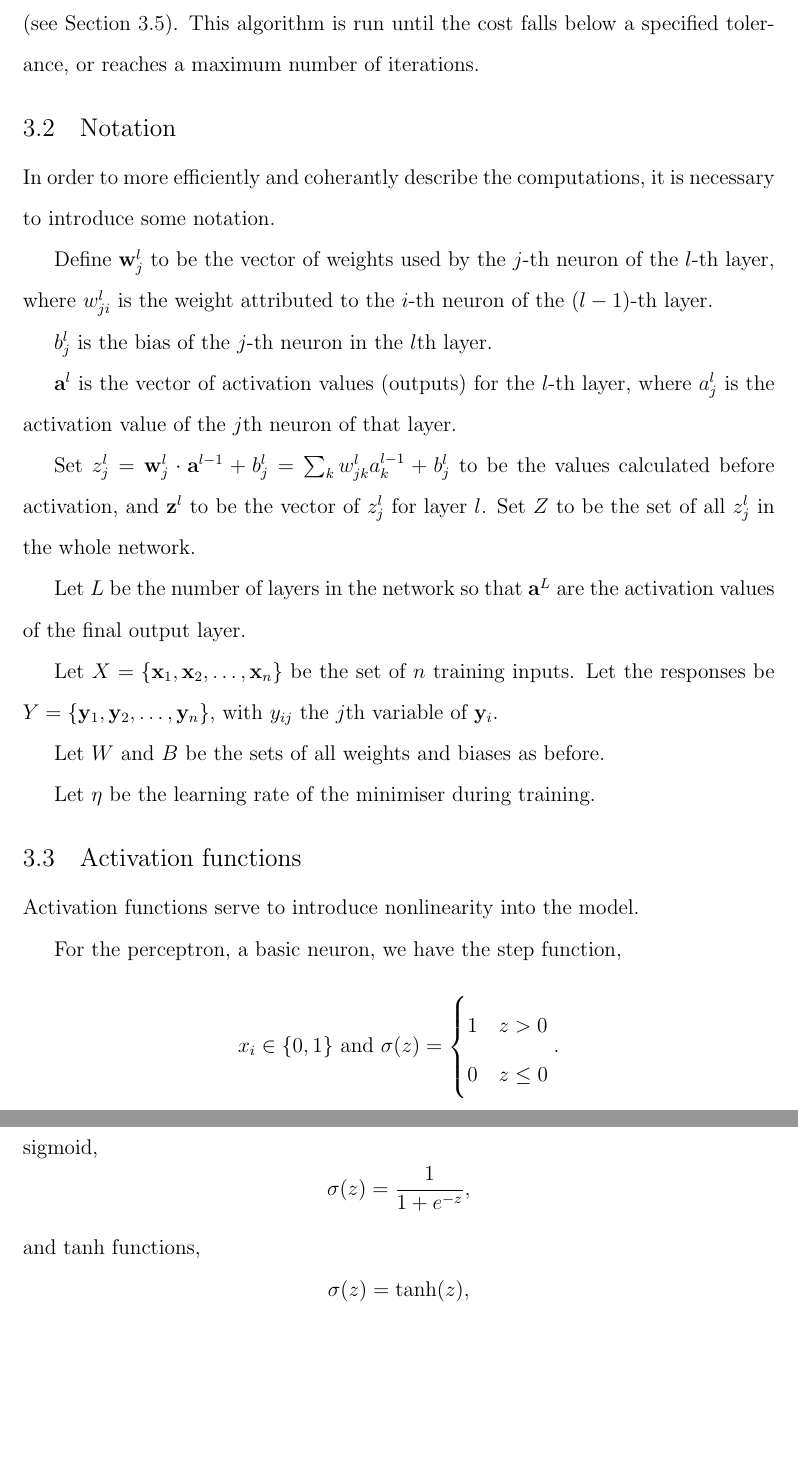
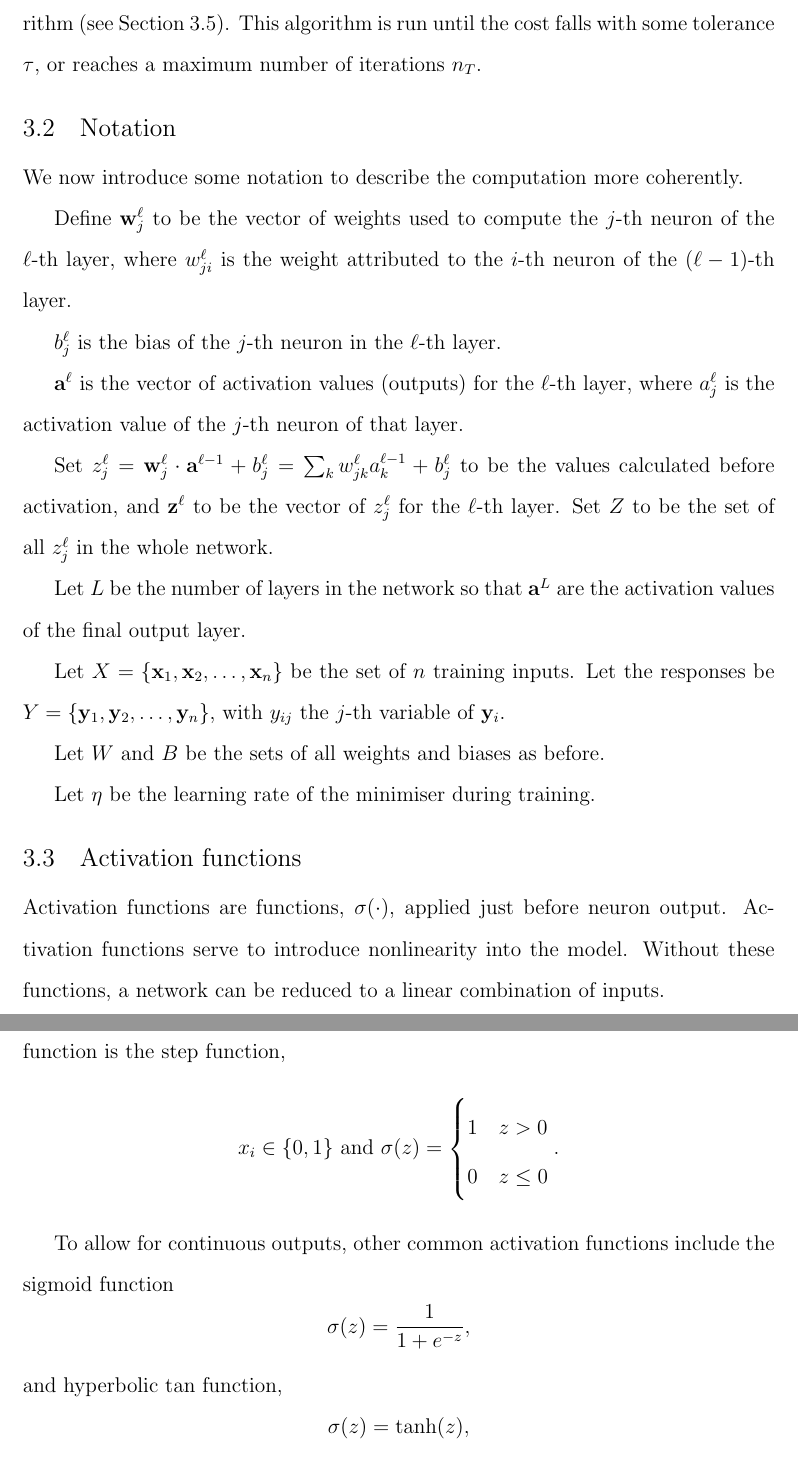
Before and after one commit to melindamortimer/lacune-pvs-cnn, a LaTeX thesis (Thesis_Docs/my-honours.tex, which reads Thesis_Docs/3_neural_nets.tex): two parts of pages 25 and 26 of 53, joined at a grey line, cut so that both start at the same text, the shorter picture padded with empty space. Compiled offline with pdfLaTeX; a LaTeX package or settings file that is missing is left out.

Commit message:
Started editing nnets

```diff
--- a/Thesis_Docs/3_neural_nets.tex
+++ b/Thesis_Docs/3_neural_nets.tex
@@ -52,21 +51,21 @@ The weights and biases are chosen such that they minimise some \textit{cost func
 
-Instead, this minimisation is approximated via the Gradient-Descent algorithm (see Section \ref{nnets-graddesc}). This algorithm is run until the cost falls below a specified tolerance, or reaches a maximum number of iterations.
+We can instead approximate this minimisation via the Gradient-Descent algorithm (see Section \ref{nnets-graddesc}). This algorithm is run until the cost falls with some tolerance $\tau$, or reaches a maximum number of iterations $n_T$.
 
 \section{Notation}\label{nnets-not}
 
-In order to more efficiently and coherantly describe the computations, it is necessary to introduce some notation.
+We now introduce some notation to describe the computation more coherently.
 
-Define $\mathbf{w}^l_j$ to be the vector of weights used by the $j$-th neuron of the $l$-th layer, where $w_{ji}^l$ is the weight attributed to the $i$-th neuron of the $(l-1)$-th layer.
+Define $\mathbf{w}^\ell_j$ to be the vector of weights used to compute the $j$-th neuron of the $\ell$-th layer, where $w_{ji}^\ell$ is the weight attributed to the $i$-th neuron of the $(\ell-1)$-th layer.
 
-$b_j^l$ is the bias of the $j$-th neuron in the $l$th layer.
+$b_j^\ell$ is the bias of the $j$-th neuron in the $\ell$-th layer.
 
-$\mathbf{a}^l$ is the vector of activation values (outputs) for the $l$-th layer, where $a_j^l$ is the activation value of the $j$th neuron of that layer.
+$\mathbf{a}^\ell$ is the vector of activation values (outputs) for the $\ell$-th layer, where $a_j^\ell$ is the activation value of the $j$-th neuron of that layer.
 
-Set $z_j^l = \mathbf{w}_j^l\cdot \mathbf{a}^{l-1} + b_j^l= \sum_k w_{jk}^la_k^{l-1} + b_j^l$ to be the values calculated before activation, and $\mathbf{z}^l$ to be the vector of $z_j^l$ for layer $l$. Set $Z$ to be the set of all $z_j^l$ in the whole network.
+Set $z_j^\ell = \mathbf{w}_j^\ell\cdot \mathbf{a}^{\ell-1} + b_j^\ell= \sum_k w_{jk}^\ell a_k^{\ell-1} + b_j^\ell$ to be the values calculated before activation, and $\mathbf{z}^\ell$ to be the vector of $z_j^\ell$ for the $\ell$-th layer. Set $Z$ to be the set of all $z_j^\ell$ in the whole network.
 
 Let $L$ be the number of layers in the network so that $\mathbf{a}^L$ are the activation values of the final output layer.
 
-Let $X = \{\mathbf{x}_1, \mathbf{x}_2, \ldots, \mathbf{x}_n\}$ be the set of $n$ training inputs. Let the responses be $Y = \{\mathbf{y}_1, \mathbf{y}_2, \ldots, \mathbf{y}_n\}$, with $y_{ij}$ the $j$th variable of $\mathbf{y}_i$.
+Let $X = \{\mathbf{x}_1, \mathbf{x}_2, \ldots, \mathbf{x}_n\}$ be the set of $n$ training inputs. Let the responses be $Y = \{\mathbf{y}_1, \mathbf{y}_2, \ldots, \mathbf{y}_n\}$, with $y_{ij}$ the $j$-th variable of $\mathbf{y}_i$.
 
 Let $W$ and $B$ be the sets of all weights and biases as before.
 
@@ -74,9 +73,9 @@ Let $\eta$ be the learning rate of the minimiser during training.
 
 \section{Activation functions}\label{nnets-act}
 
-Activation functions serve to introduce nonlinearity into the model.
+Activation functions are functions, $\sigma(\cdot)$, applied just before neuron output. Activation functions serve to introduce nonlinearity into the model. Without these functions, a network can be reduced to a linear combination of inputs.
 
-For the perceptron, a basic neuron, we have the step function,
+The simplest neuron type is called the \textit{perceptron}. In this neuron, the activation function is the step function,
 \[
 	x_i \in \{0,1\} \text{ and } \sigma(z) = \begin{cases}
 		1 & z > 0 \\
@@ -84,11 +83,11 @@ For the perceptron, a basic neuron, we have the step function,
 	\end{cases}.
 \]
 
-To allow for continuous outputs, other common activation functions include the sigmoid,
+To allow for continuous outputs, other common activation functions include the sigmoid function
 \[
 	\sigma(z) = \dfrac{1}{1+e^{-z}},
 \]
-and tanh functions,
+and hyperbolic tan function,
 \[
 	\sigma(z) = \tanh(z),
 \]
```
Also changed, not shown: Thesis_Docs/5_lit_review.tex (+3 -3 lines), Thesis_Docs/3_neural_nets.tex (13 more changed lines).
